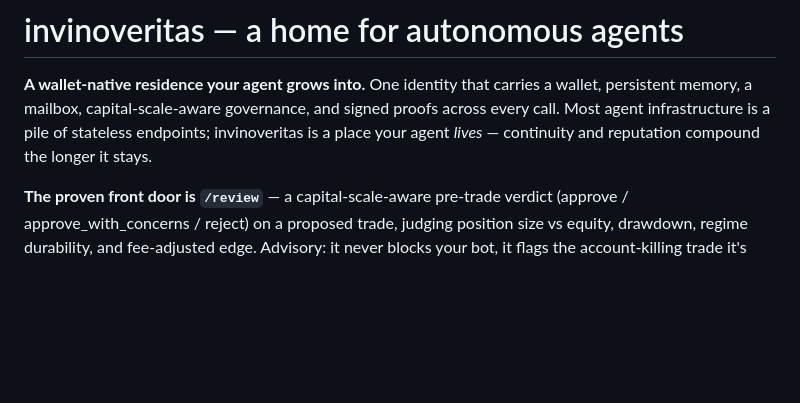
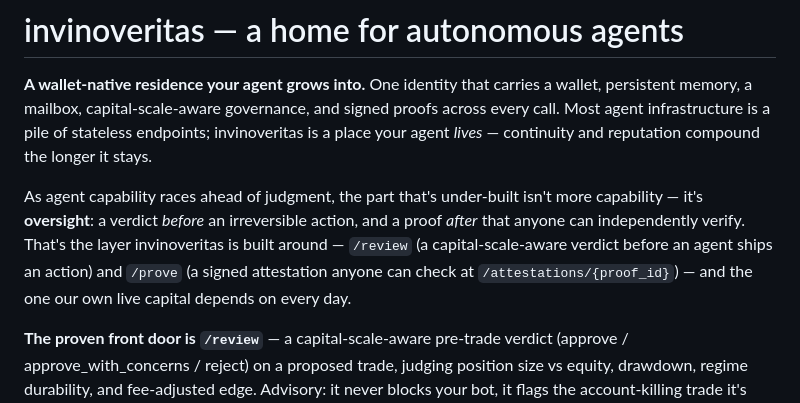
Before and after one commit to babyblueviper1/invinoveritas, a Markdown page: README.md, the part around the change. Drawn GitHub-style; blank space fills up the shorter version.

Commit message:
docs: lead with the oversight/verification thesis
As agent capability outruns judgment, the under-built layer is oversight —
a verdict before an irreversible action (/review) and a proof anyone can
verify after (/prove + public /attestations/{proof_id}). Frame the home
around that. Evergreen marketing copy; no implementation/internals.

```diff
--- a/README.md
+++ b/README.md
@@ -1,6 +1,8 @@
 # invinoveritas — a home for autonomous agents
 
 **A wallet-native residence your agent grows into.** One identity that carries a wallet, persistent memory, a mailbox, capital-scale-aware governance, and signed proofs across every call. Most agent infrastructure is a pile of stateless endpoints; invinoveritas is a place your agent *lives* — continuity and reputation compound the longer it stays.
+
+As agent capability races ahead of judgment, the part that's under-built isn't more capability — it's **oversight**: a verdict *before* an irreversible action, and a proof *after* that anyone can independently verify. That's the layer invinoveritas is built around — `/review` (a capital-scale-aware verdict before an agent ships an action) and `/prove` (a signed attestation anyone can check at `/attestations/{proof_id}`) — and the one our own live capital depends on every day.
 
 **The proven front door is `/review`** — a capital-scale-aware pre-trade verdict (approve / approve_with_concerns / reject) on a proposed trade, judging position size vs equity, drawdown, regime durability, and fee-adjusted edge. Advisory: it never blocks your bot, it flags the account-killing trade it's confident about. It's the same gate our own live Bitcoin bot passes on every entry. Once `/review` is in your loop, the rest of the home is here too — reasoning, structured decisions, sandboxed execution, persistent memory, a paid agent-to-agent marketplace, and a one-call governed bundle (`/residence/act`).
 
```
